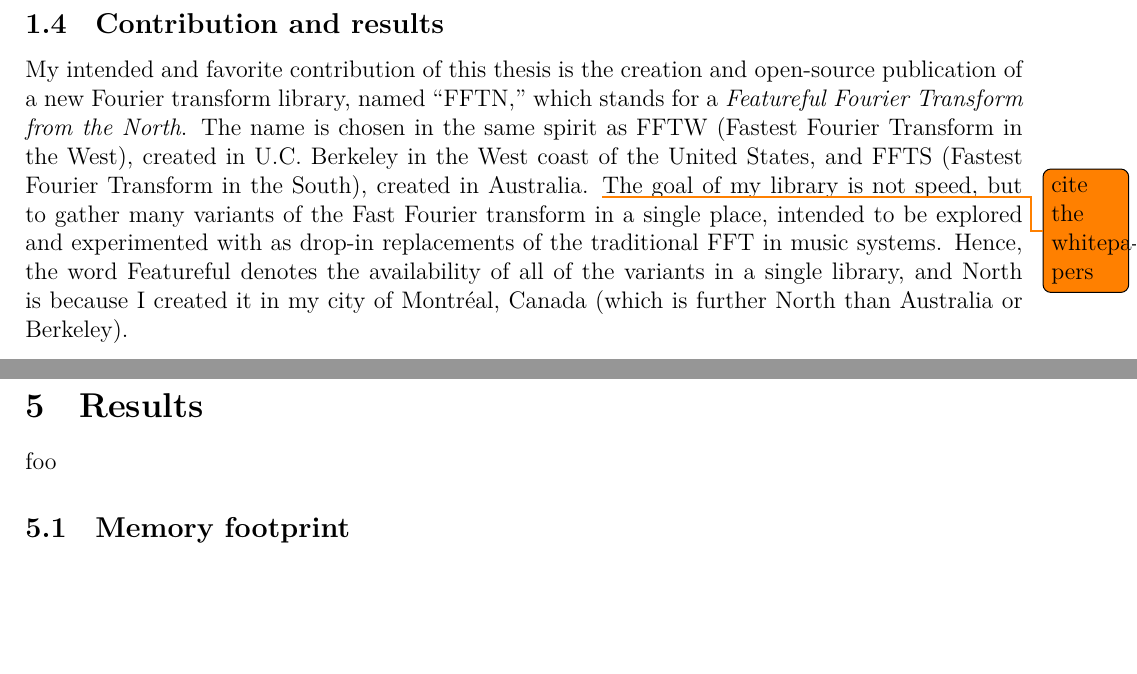
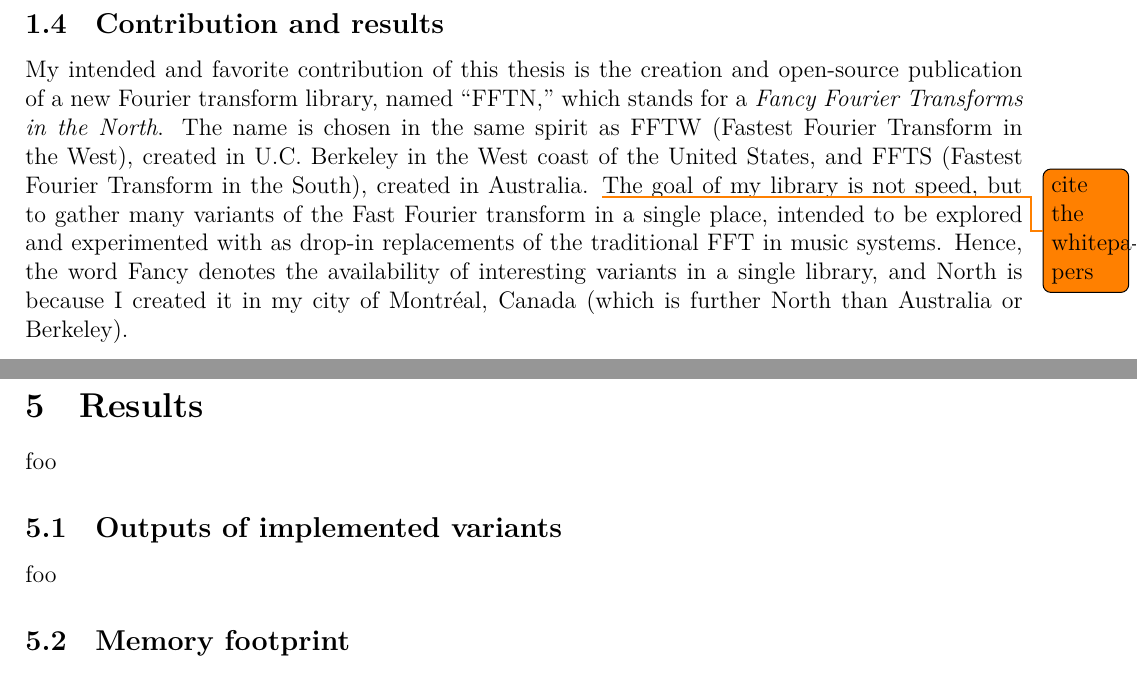
Before and after one commit to sevagh/xumx_slicq_extra, a LaTeX paper (doc/latex/report.tex): two parts of pages 5 and 7 of 10, joined at a grey line, cut so that both start at the same text, the shorter picture padded with empty space. Compiled offline with XeLaTeX.

Commit message:
maybe go back to variants title

```diff
--- a/doc/latex/report.tex
+++ b/doc/latex/report.tex
@@ -58,7 +58,7 @@
   \addtolength\mintednumbersep{-\wd0}%
 }
 
-\title{A Featureful Fourier Transform from the North}
+\title{Fancy Fourier Transforms in the North}
 
 \author{\vspace{2em}\\Sevag Hanssian \\
   McGill University \\
@@ -114,7 +114,7 @@
 
 \subsection{Contribution and results}
 
-My intended and favorite contribution of this thesis is the creation and open-source publication of a new Fourier transform library, named ``FFTN,'' which stands for a \textit{Featureful Fourier Transform from the North}. The name is chosen in the same spirit as FFTW (Fastest Fourier Transform in the West), created in U.C. Berkeley in the West coast of the United States, and FFTS (Fastest Fourier Transform in the South), created in Australia. \todo{cite the whitepapers} The goal of my library is not speed, but to gather many variants of the Fast Fourier transform in a single place, intended to be explored and experimented with as drop-in replacements of the traditional FFT in music systems. Hence, the word Featureful denotes the availability of all of the variants in a single library, and North is because I created it in my city of Montr{\'e}al, Canada (which is further North than Australia or Berkeley).
+My intended and favorite contribution of this thesis is the creation and open-source publication of a new Fourier transform library, named ``FFTN,'' which stands for a \textit{Fancy Fourier Transforms in the North}. The name is chosen in the same spirit as FFTW (Fastest Fourier Transform in the West), created in U.C. Berkeley in the West coast of the United States, and FFTS (Fastest Fourier Transform in the South), created in Australia. \todo{cite the whitepapers} The goal of my library is not speed, but to gather many variants of the Fast Fourier transform in a single place, intended to be explored and experimented with as drop-in replacements of the traditional FFT in music systems. Hence, the word Fancy denotes the availability of interesting variants in a single library, and North is because I created it in my city of Montr{\'e}al, Canada (which is further North than Australia or Berkeley).
 
 Additionally, a recent paper \cite{emomucs} was studied which achieved state-of-the-art results in music emotion classification using a neural network architecture with log-mel spectrograms as input features. It was shown that using several of the variants from FFTN led to improved results, in both computational or memory usage footprint and improved classification F-score.
 
@@ -215,6 +215,10 @@
 
 foo
 
+\subsection{Outputs of implemented variants}
+
+foo
+
 \subsection{Memory footprint}
 
 foo
```
Also changed, not shown: doc/latex/proposal.tex (+1 -1 lines).
